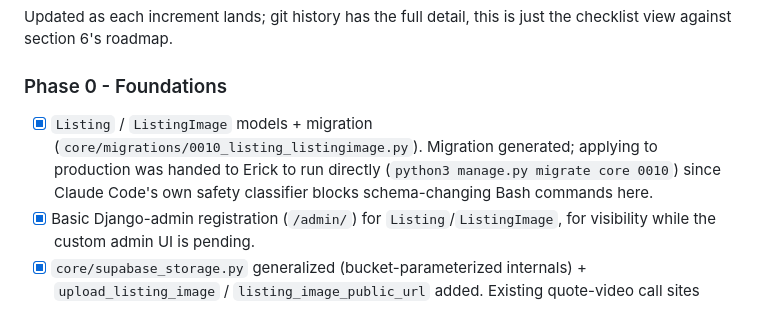
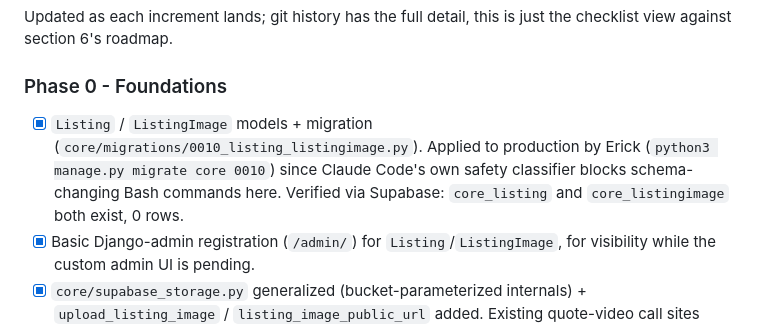
Before and after one commit to emartinez-06/share-bear, a Markdown page: docs/SELLING_MARKETPLACE_PLAN.md, the part around the change. GitHub-like rendering.

Commit message:
Confirm migration 0010 applied to production
core_listing and core_listingimage verified present via Supabase
(0 rows each). Documentation only, no code change.

```diff
--- a/docs/SELLING_MARKETPLACE_PLAN.md
+++ b/docs/SELLING_MARKETPLACE_PLAN.md
@@ -97,7 +97,7 @@ Marketing/nav:
 Updated as each increment lands; git history has the full detail, this is just the checklist view against section 6's roadmap.
 
 ### Phase 0 - Foundations
-- [x] `Listing` / `ListingImage` models + migration (`core/migrations/0010_listing_listingimage.py`). Migration generated; applying to production was handed to Erick to run directly (`python3 manage.py migrate core 0010`) since Claude Code's own safety classifier blocks schema-changing Bash commands here.
+- [x] `Listing` / `ListingImage` models + migration (`core/migrations/0010_listing_listingimage.py`). Applied to production by Erick (`python3 manage.py migrate core 0010`) since Claude Code's own safety classifier blocks schema-changing Bash commands here. Verified via Supabase: `core_listing` and `core_listingimage` both exist, 0 rows.
 - [x] Basic Django-admin registration (`/admin/`) for `Listing`/`ListingImage`, for visibility while the custom admin UI is pending.
 - [x] `core/supabase_storage.py` generalized (bucket-parameterized internals) + `upload_listing_image` / `listing_image_public_url` added. Existing quote-video call sites untouched. Uses a server-side multipart upload (not presigned direct-to-client like video) since admin-uploaded listing photos are small and don't need to bypass Vercel's function payload path.
 - [x] `listing-images` Supabase bucket created in production (public, unlike the private `quote-videos` bucket; 10 MB file size limit; JPEG/PNG/WebP only). Created via the Supabase MCP with Erick's go-ahead; `get_advisors` showed no new security findings afterward.
```
